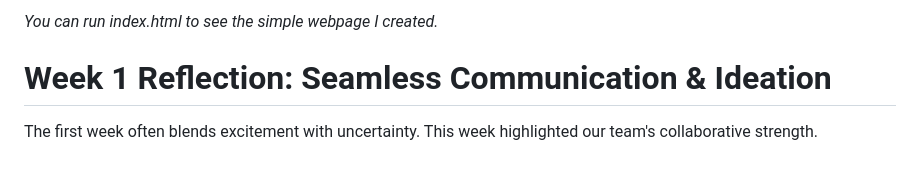
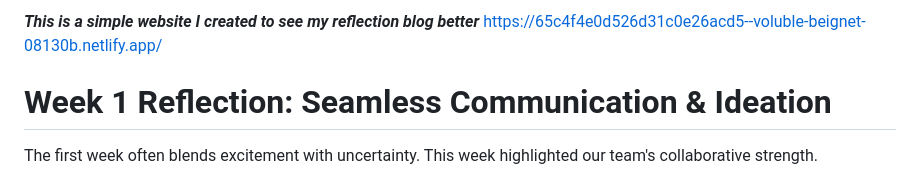
Before and after one commit to uhjavier/PFD, a Markdown page: README.md, the part around the change. Rendered like a GitHub page.

```diff
--- a/README.md
+++ b/README.md
@@ -1,4 +1,5 @@
-*You can run index.html to see the simple webpage I created.*
+***This is a simple website I created to see my reflection blog better***
+https://65c4f4e0d526d31c0e26acd5--voluble-beignet-08130b.netlify.app/
 
 # Week 1 Reflection: Seamless Communication & Ideation
 The first week often blends excitement with uncertainty. This week highlighted our team's collaborative strength.
```
